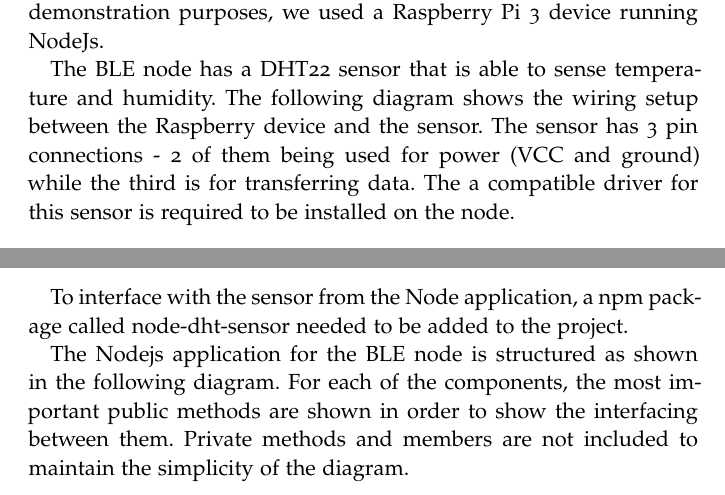
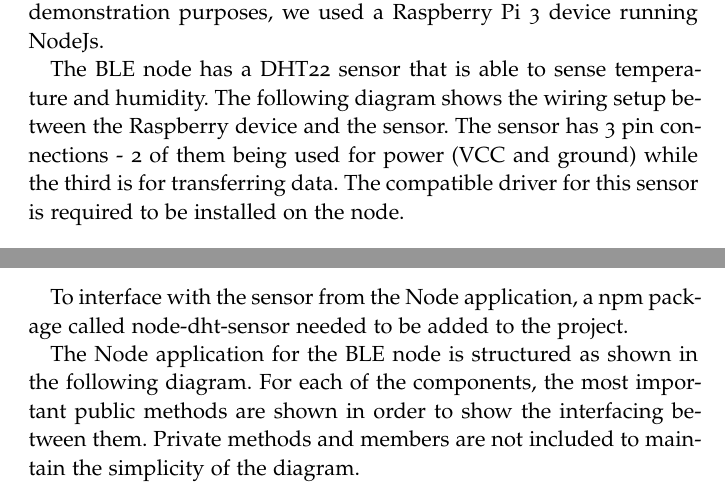
Before and after one commit to stefan-benjamin/proximity-container-alarm-system, a LaTeX thesis (doc/ClassicThesis.tex, which reads doc/Chapters/Impl_BLENode.tex): two parts of page 23 of 36, joined at a grey line, cut so that both start at the same text. Compiled offline with pdfLaTeX; a missing font is replaced by an installed copy or a similar font.

Commit message:
BLE Implementation fixes

```diff
--- a/doc/Chapters/Impl_BLENode.tex
+++ b/doc/Chapters/Impl_BLENode.tex
@@ -3,7 +3,7 @@
 
 The sensing node is supposed to be installed on the container. For the demonstration purposes, we used a Raspberry Pi 3 device running NodeJs.
 
-The BLE node has a DHT22 sensor that is able to sense temperature and humidity. The following diagram shows the wiring setup between the Raspberry device and the sensor. The sensor has 3 pin connections - 2 of them being used for power (VCC and ground) while the third is for transferring data. The a compatible driver for this sensor is required to be installed on the node.
+The BLE node has a DHT22 sensor that is able to sense temperature and humidity. The following diagram shows the wiring setup between the Raspberry device and the sensor. The sensor has 3 pin connections - 2 of them being used for power (VCC and ground) while the third is for transferring data. The compatible driver for this sensor is required to be installed on the node.
 
 \bigskip
 \includegraphics[scale=0.7]{gfx/RaspberrySensorNode}
@@ -11,7 +11,7 @@ The BLE node has a DHT22 sensor that is able to sense temperature and humidity.
 
 To interface with the sensor from the Node application, a npm package called node-dht-sensor needed to be added to the project.
 
-The Nodejs application for the BLE node is structured as shown in the following diagram. For each of the components, the most important public methods are shown in order to show the interfacing between them. Private methods and members are not included to maintain the simplicity of the diagram.
+The Node application for the BLE node is structured as shown in the following diagram. For each of the components, the most important public methods are shown in order to show the interfacing between them. Private methods and members are not included to maintain the simplicity of the diagram.
 
 \bigskip
 \includegraphics[scale=0.6]{gfx/bleNode_architecture}
```
